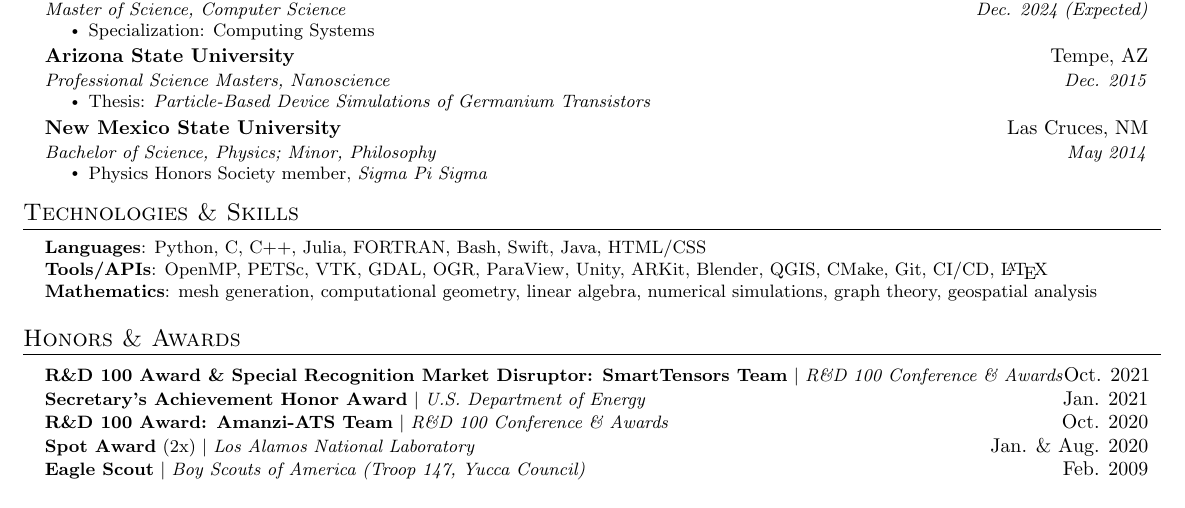
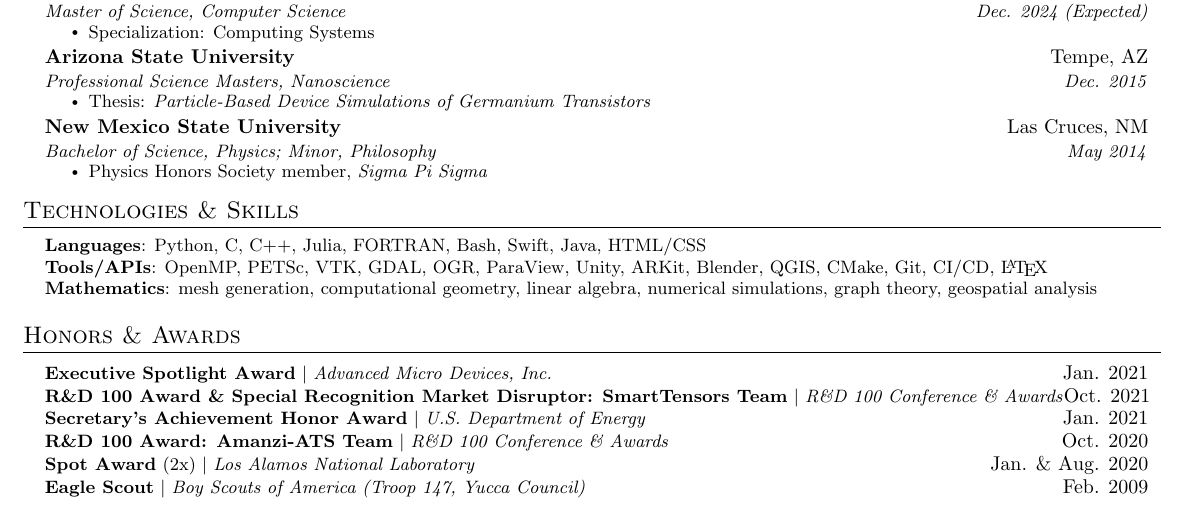
Before and after one commit to daniellivingston/resume, a LaTeX CV (resume/main.tex, which reads resume/src/honors.tex): part of the page, cut so that both start at the same text. Compiled offline with pdfLaTeX.

Commit message:
Add Executive Spotlight Award to honors

```diff
--- a/resume/src/honors.tex
+++ b/resume/src/honors.tex
@@ -1,6 +1,8 @@
 %-----------HONORS & AWARDS-----------
 \section{Honors \& Awards}
     \resumeSubHeadingListStart
+      \resumeProjectHeading
+          {\textbf{Executive Spotlight Award} $|$ \emph{Advanced Micro Devices, Inc.}}{Jan. 2021}
       \resumeProjectHeading
           {\textbf{R\&D 100 Award \& Special Recognition Market Disruptor: SmartTensors Team} $|$ \emph{R\&D 100 Conference \& Awards}}{Oct. 2021}
       \resumeProjectHeading
```
